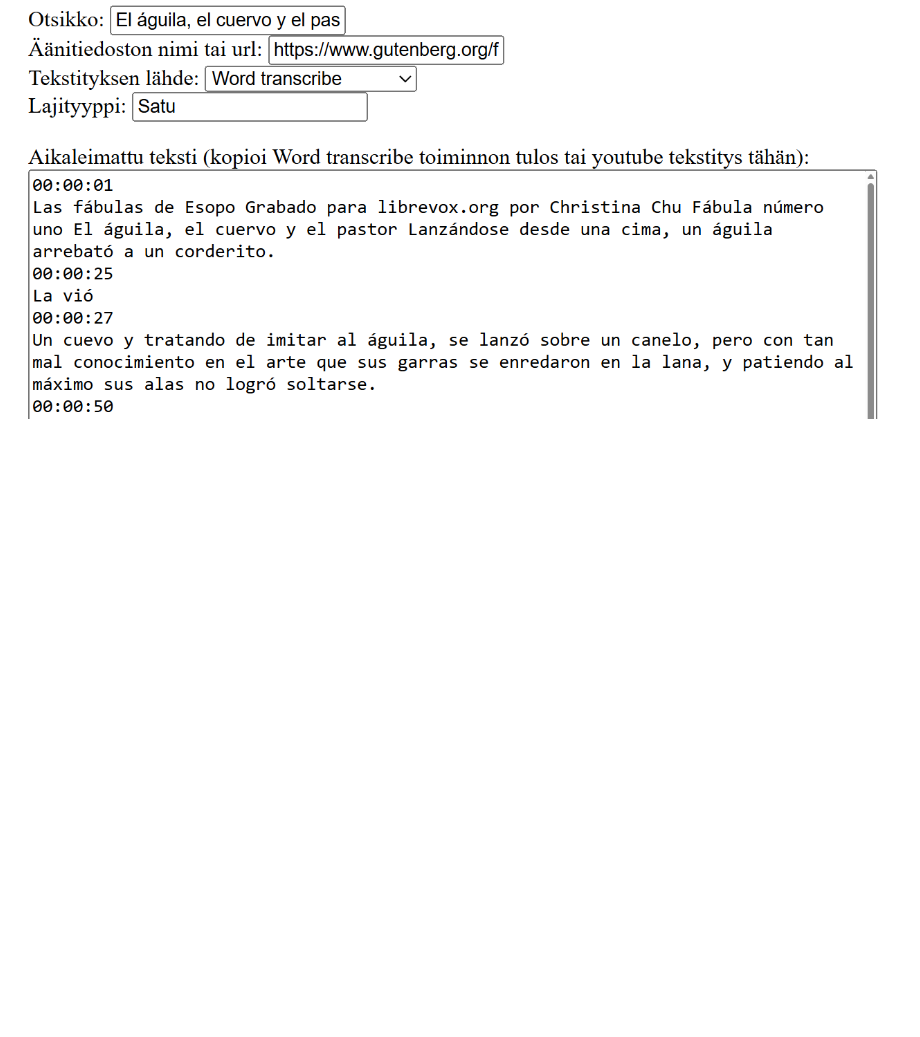
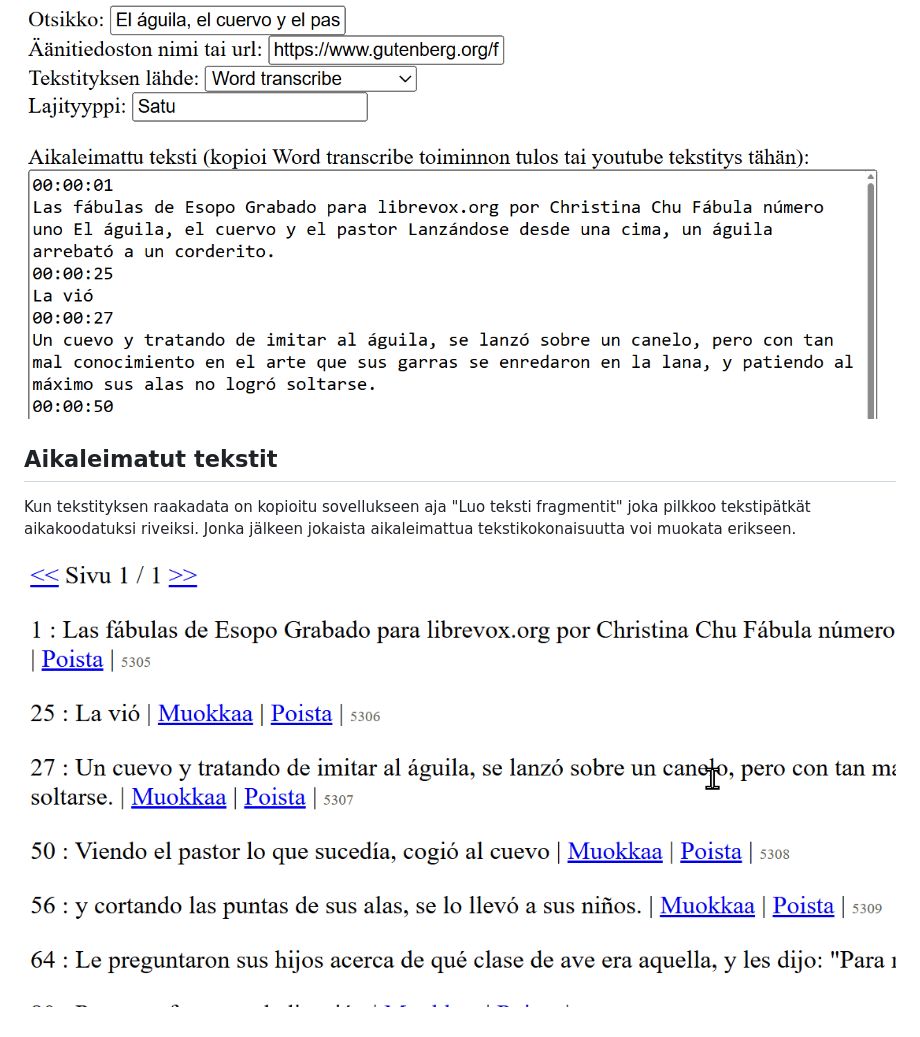
Before and after one commit to jduude/Ai-litteroinnit, a Markdown page: README.md, the part around the change. Rendered like a GitHub page; pictures changed too: readme-images/2025-11-07_23-29-51-994_Dimmer.png (added); blank space fills up the shorter version.

Commit message:
more to readme

```diff
--- a/README.md
+++ b/README.md
@@ -68,3 +68,11 @@ readme-images/2025-11-07_22-58-13-275_Dimmer.png)
 ja liitä Aikaleimattu teksti tekstikenttään.
 
 ![Word transcribe](readme-images/2025-11-07_23-05-18-775_Dimmer.png)
+
+
+## Aikaleimatut tekstit
+
+Kun tekstityksen raakadata on kopioitu sovellukseen aja "Luo teksti fragmentit" joka pilkkoo tekstipätkät aikakoodatuksi riveiksi.
+Jonka jälkeen jokaista aikaleimattua tekstikokonaisuutta voi muokata erikseen.
+
+![Transcription texts](readme-images/2025-11-07_23-29-51-994_Dimmer.png)
```
